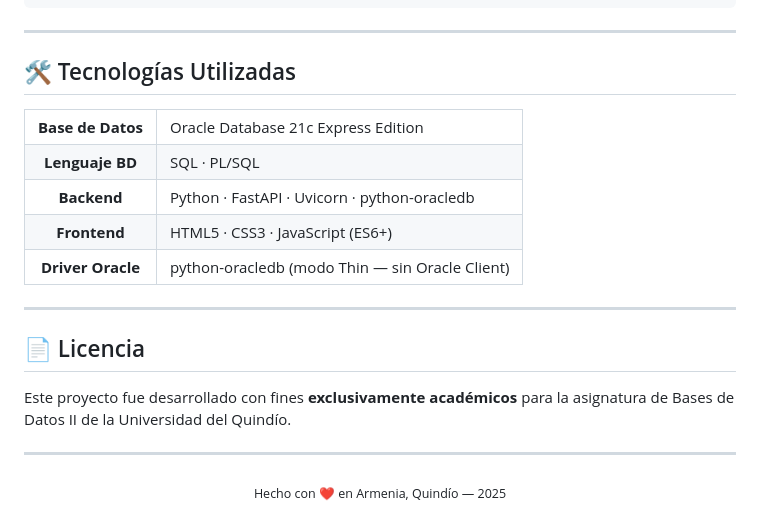
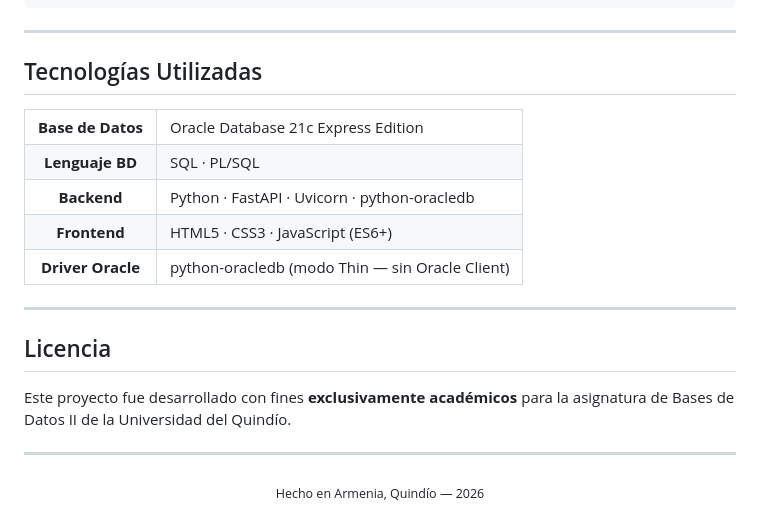
Before and after one commit to Dyze17/Quindioflix, a Markdown page: README.md, the part around one of its changes. GitHub-like rendering.

Commit message:
Update README.md for formatting and content corrections

```diff
--- a/README.md
+++ b/README.md
@@ -378,7 +378,7 @@ QuindioFlix/
 
 ---
 
-## 🛠 Tecnologías Utilizadas
+## Tecnologías Utilizadas
 
 <table>
   <tr>
@@ -405,12 +405,12 @@ QuindioFlix/
 
 ---
 
-## 📄 Licencia
+## Licencia
 
 Este proyecto fue desarrollado con fines **exclusivamente académicos** para la asignatura de Bases de Datos II de la Universidad del Quindío.
 
 ---
 
 <p align="center">
-  <sub>Hecho con ❤️ en Armenia, Quindío — 2025</sub>
+  <sub>Hecho en Armenia, Quindío — 2026</sub>
 </p>
```
Also changed, not shown: other parts of README.md (+9 -9 lines).
